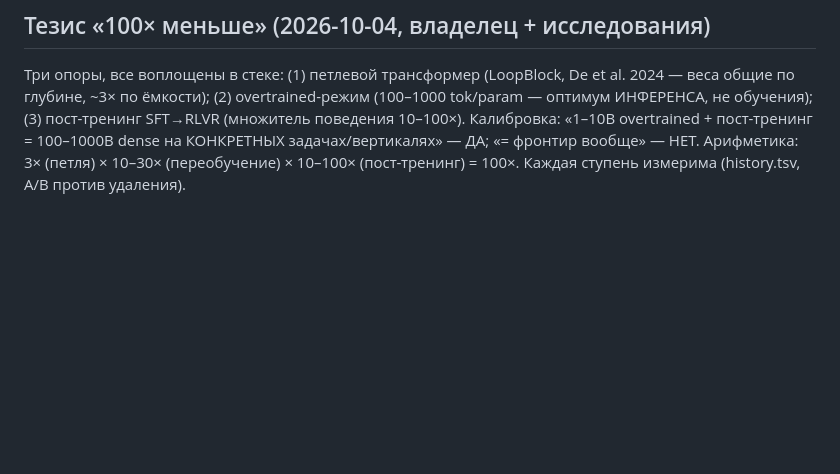
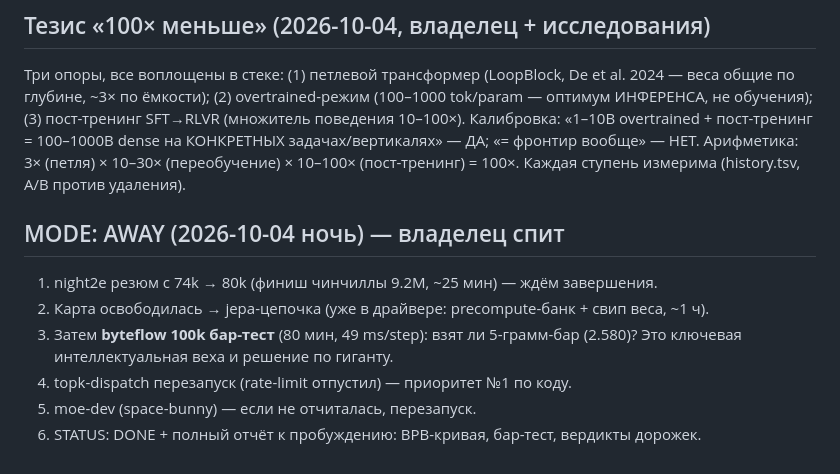
Before and after one commit to sehaxe/dormouse, a Markdown page: .bulba/goal.md, the part around the change. Rendered like a GitHub page; blank space fills up the shorter version.

Commit message:
chore(bulba): AWAY night program - night2e finish, jepa chain, byteflow 100k bar test, topk-dispatch

```diff
--- a/.bulba/goal.md
+++ b/.bulba/goal.md
@@ -488,3 +488,11 @@ TSCT = MoE (роутер no-renorm) + spectral low-rank эксперты (NS-р
 
 ## Тезис «100× меньше» (2026-10-04, владелец + исследования)
 Три опоры, все воплощены в стеке: (1) петлевой трансформер (LoopBlock, De et al. 2024 — веса общие по глубине, ~3× по ёмкости); (2) overtrained-режим (100–1000 tok/param — оптимум ИНФЕРЕНСА, не обучения); (3) пост-тренинг SFT→RLVR (множитель поведения 10–100×). Калибровка: «1–10B overtrained + пост-тренинг = 100–1000B dense на КОНКРЕТНЫХ задачах/вертикалях» — ДА; «= фронтир вообще» — НЕТ. Арифметика: 3× (петля) × 10–30× (переобучение) × 10–100× (пост-тренинг) = 100×. Каждая ступень измерима (history.tsv, A/B против удаления).
+
+## MODE: AWAY (2026-10-04 ночь) — владелец спит
+1. night2e резюм с 74k → 80k (финиш чинчиллы 9.2M, ~25 мин) — ждём завершения.
+2. Карта освободилась → jepa-цепочка (уже в драйвере: precompute-банк + свип веса, ~1 ч).
+3. Затем **byteflow 100k бар-тест** (80 мин, 49 ms/step): взят ли 5-грамм-бар (2.580)? Это ключевая интеллектуальная веха и решение по гиганту.
+4. topk-dispatch перезапуск (rate-limit отпустил) — приоритет №1 по коду.
+5. moe-dev (space-bunny) — если не отчиталась, перезапуск.
+6. STATUS: DONE + полный отчёт к пробуждению: BPB-кривая, бар-тест, вердикты дорожек.
```
